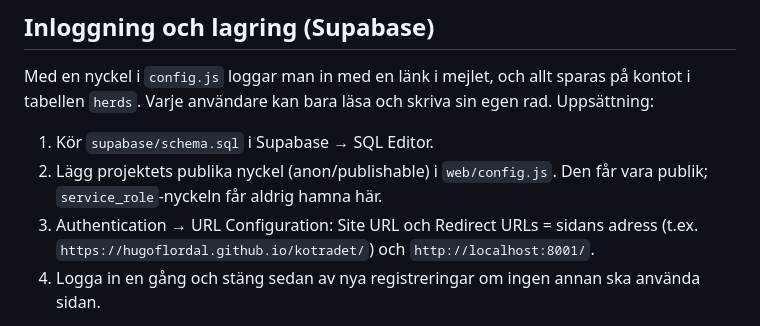
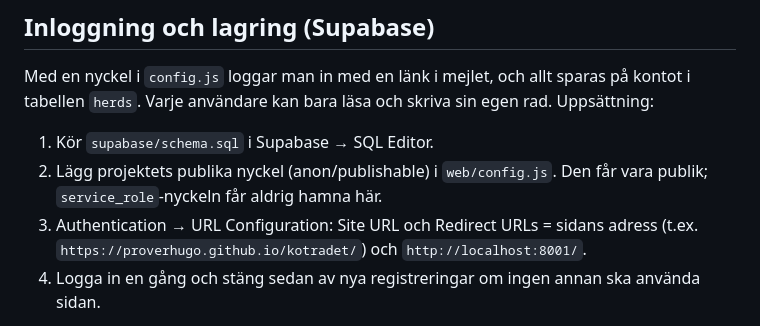
Before and after one commit to hugoflordal/kotradet, a Markdown page: README.md, the part around one of its changes. Rendered like a GitHub page.

Commit message:
Point back to proverhugo.github.io after the account name was changed back
Co-Authored-By: Claude Opus 5.5 <noreply@anthropic.com>

```diff
--- a/README.md
+++ b/README.md
@@ -58,7 +58,7 @@ Uppsättning:
 2. Lägg projektets publika nyckel (anon/publishable) i `web/config.js`. Den får vara
    publik; `service_role`-nyckeln får aldrig hamna här.
 3. Authentication → URL Configuration: Site URL och Redirect URLs =
-   sidans adress (t.ex. `https://hugoflordal.github.io/kotradet/`) och
+   sidans adress (t.ex. `https://proverhugo.github.io/kotradet/`) och
    `http://localhost:8001/`.
 4. Logga in en gång och stäng sedan av nya registreringar om ingen annan ska
    använda sidan.
```
Also changed, not shown: other parts of README.md (+1 -1 lines).
